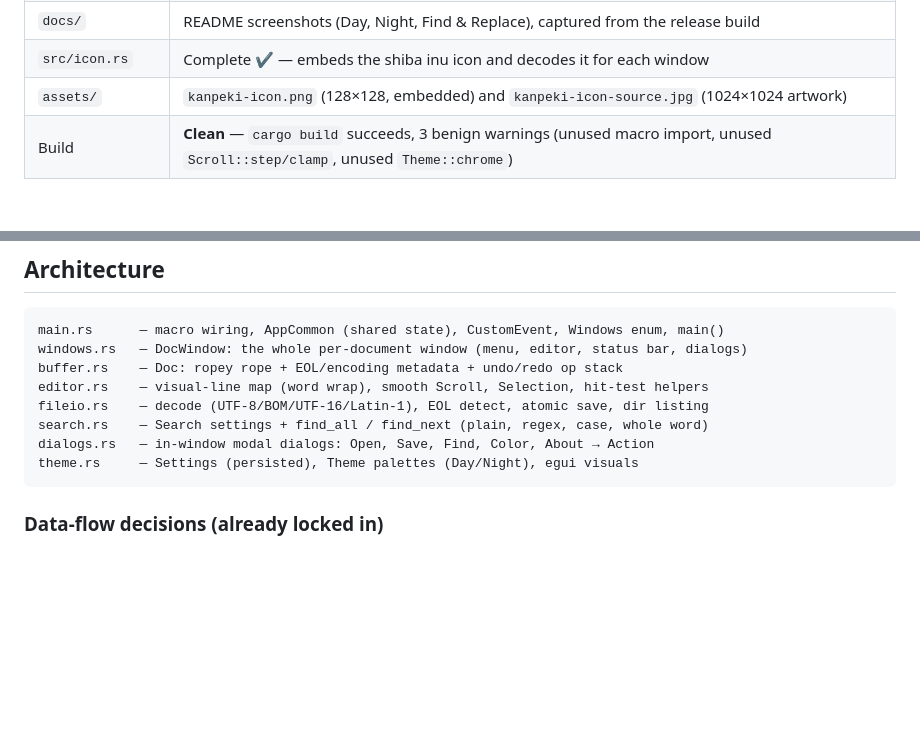
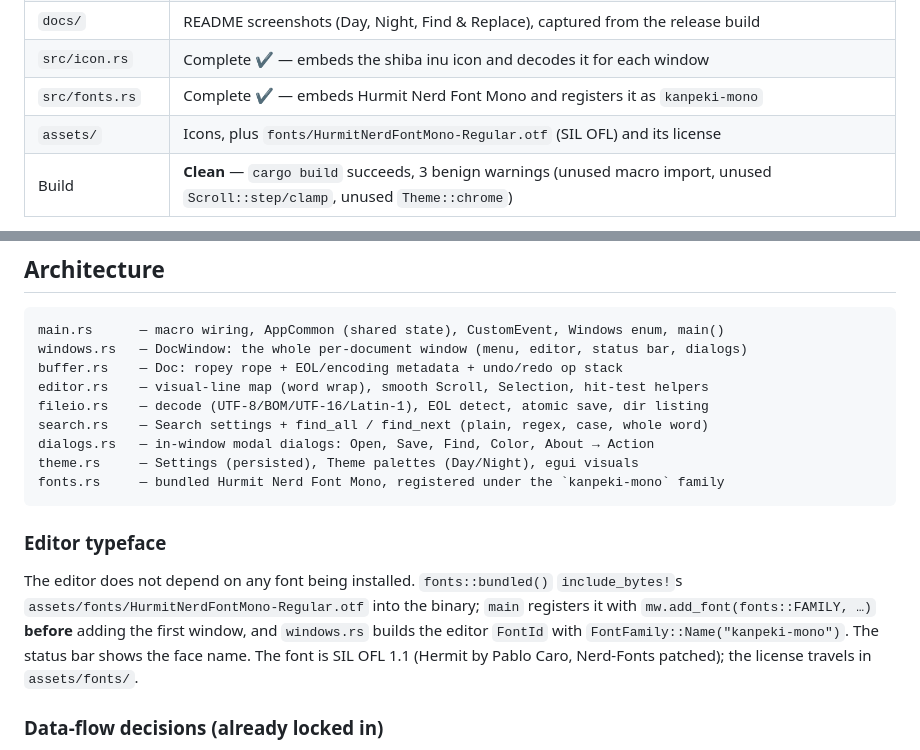
Before and after one commit to thederek412/kanpeki, a Markdown page: HANDOFF.md, 2 parts joined by grey strips. Drawn GitHub-style; blank space fills up the shorter version.

````diff
--- a/HANDOFF.md
+++ b/HANDOFF.md
@@ -25,7 +25,8 @@
 | `src/main.rs` | **Written and building** (code below) |
 | `docs/` | README screenshots (Day, Night, Find & Replace), captured from the release build |
 | `src/icon.rs` | Complete ✔ — embeds the shiba inu icon and decodes it for each window |
-| `assets/` | `kanpeki-icon.png` (128×128, embedded) and `kanpeki-icon-source.jpg` (1024×1024 artwork) |
+| `src/fonts.rs` | Complete ✔ — embeds Hurmit Nerd Font Mono and registers it as `kanpeki-mono` |
+| `assets/` | Icons, plus `fonts/HurmitNerdFontMono-Regular.otf` (SIL OFL) and its license |
 | Build | **Clean** — `cargo build` succeeds, 3 benign warnings (unused macro import, unused `Scroll::step/clamp`, unused `Theme::chrome`) |
 
 Already fixed while writing Parts 2–5 (avoid re-introducing these):
@@ -158,7 +159,18 @@ fileio.rs    — decode (UTF-8/BOM/UTF-16/Latin-1), EOL detect, atomic save, dir
 search.rs    — Search settings + find_all / find_next (plain, regex, case, whole word)
 dialogs.rs   — in-window modal dialogs: Open, Save, Find, Color, About → Action
 theme.rs     — Settings (persisted), Theme palettes (Day/Night), egui visuals
+fonts.rs     — bundled Hurmit Nerd Font Mono, registered under the `kanpeki-mono` family
 ```
+
+### Editor typeface
+
+The editor does not depend on any font being installed. `fonts::bundled()`
+`include_bytes!`s `assets/fonts/HurmitNerdFontMono-Regular.otf` into the binary;
+`main` registers it with `mw.add_font(fonts::FAMILY, …)` **before** adding the
+first window, and `windows.rs` builds the editor `FontId` with
+`FontFamily::Name("kanpeki-mono")`. The status bar shows the face name. The
+font is SIL OFL 1.1 (Hermit by Pablo Caro, Nerd-Fonts patched); the license
+travels in `assets/fonts/`.
 
 ### Data-flow decisions (already locked in)
 
````
Also changed, not shown: README.md (+5 -0 lines), docs/kanpeki-day.png, docs/kanpeki-find.png, docs/kanpeki-night.png, 6 other files.
